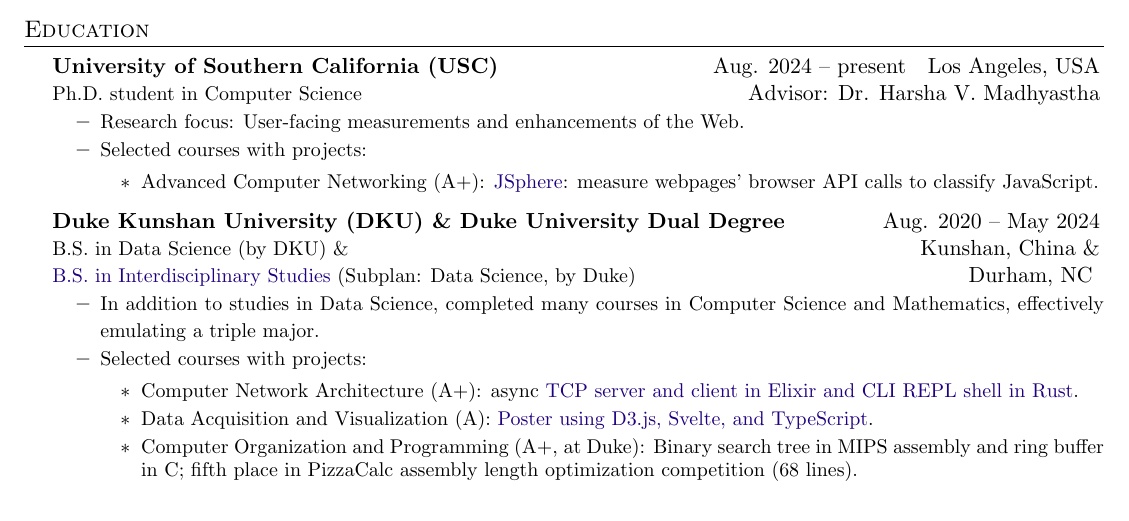
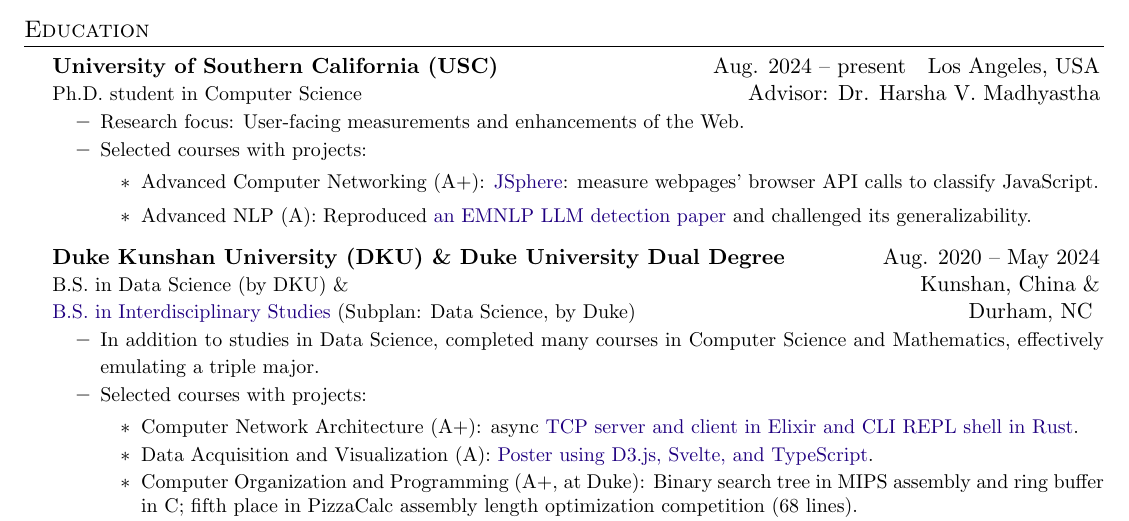
Before and after one commit to SichangHe/curriculum_vitae, a LaTeX CV (cv.tex): part of page 1 of 3, cut so that both start at the same text. Compiled offline with pdfLaTeX.

Commit message:
NLP course

```diff
--- a/cv.tex
+++ b/cv.tex
@@ -118,6 +118,12 @@ Networked Systems Lab, University of Southern California\hfill
         \item Advanced Computer Networking (A+):
         \uhref{https://github.com/SichangHe/JSphere}{JSphere}:
         measure webpages' browser API calls to classify JavaScript.
+    \end{itemize}
+    \begin{itemize}
+        \item Advanced NLP (A):
+            Reproduced
+            \uhref{https://aclanthology.org/2024.emnlp-main.971/}{an EMNLP LLM
+            detection paper} and challenged its generalizability.
     \end{itemize}
 }
 \CVItemListEnd
```
